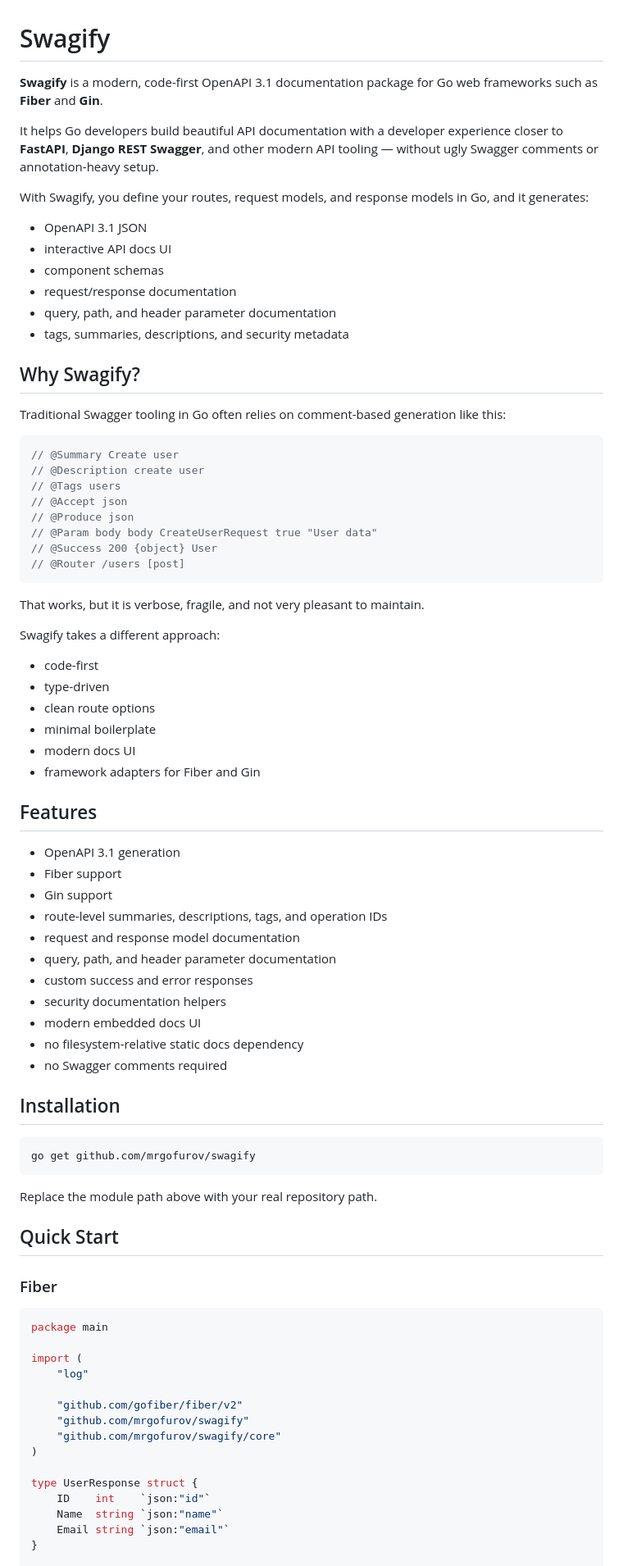
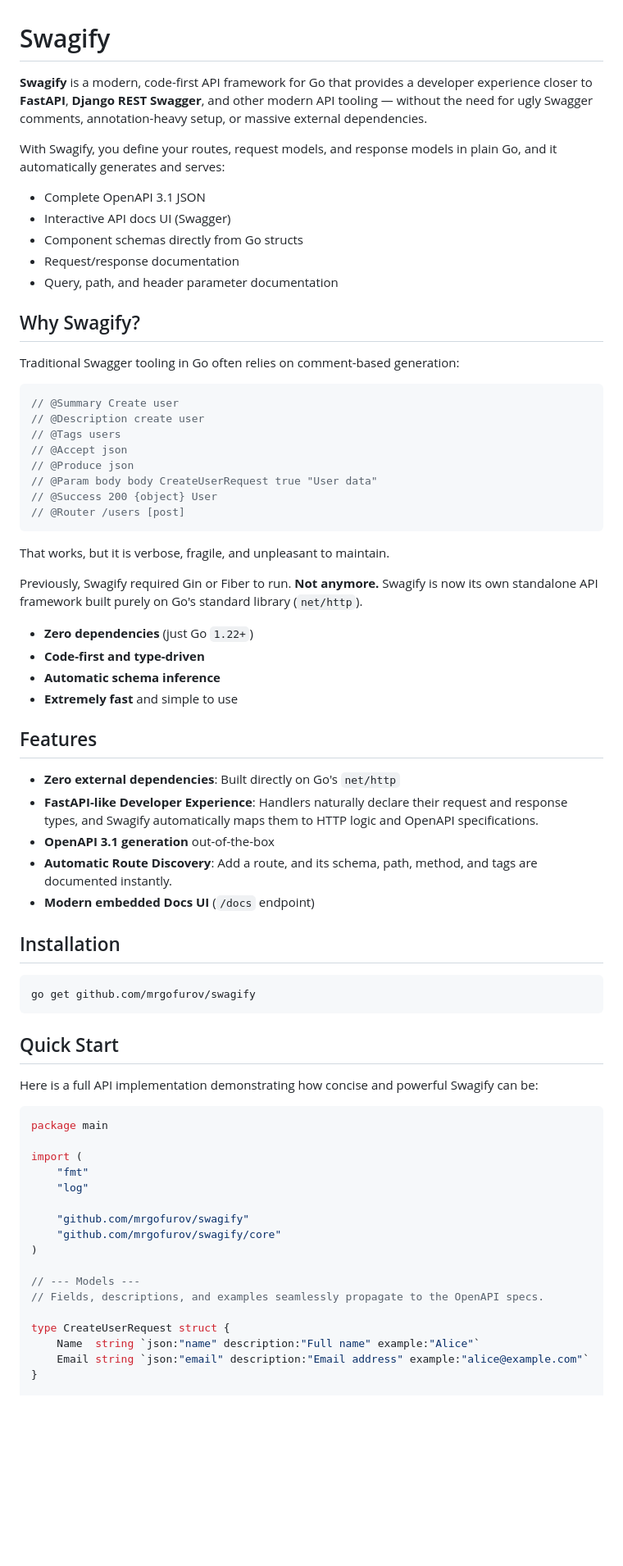
Before and after one commit to mrgofurov/swagify, a Markdown page: README.md, the part around one of its changes. Shown at 82% size. GitHub-like rendering; blank space fills up the shorter version.

````diff
--- a/README.md
+++ b/README.md
@@ -1,21 +1,18 @@
 # Swagify
 
-**Swagify** is a modern, code-first OpenAPI 3.1 documentation package for Go web frameworks such as **Fiber** and **Gin**.
+**Swagify** is a modern, code-first API framework for Go that provides a developer experience closer to **FastAPI**, **Django REST Swagger**, and other modern API tooling — without the need for ugly Swagger comments, annotation-heavy setup, or massive external dependencies.
 
-It helps Go developers build beautiful API documentation with a developer experience closer to **FastAPI**, **Django REST Swagger**, and other modern API tooling — without ugly Swagger comments or annotation-heavy setup.
+With Swagify, you define your routes, request models, and response models in plain Go, and it automatically generates and serves:
 
-With Swagify, you define your routes, request models, and response models in Go, and it generates:
-
-- OpenAPI 3.1 JSON
-- interactive API docs UI
-- component schemas
-- request/response documentation
-- query, path, and header parameter documentation
-- tags, summaries, descriptions, and security metadata
+- Complete OpenAPI 3.1 JSON
+- Interactive API docs UI (Swagger)
+- Component schemas directly from Go structs
+- Request/response documentation
+- Query, path, and header parameter documentation
 
 ## Why Swagify?
 
-Traditional Swagger tooling in Go often relies on comment-based generation like this:
+Traditional Swagger tooling in Go often relies on comment-based generation:
 
 ```go
 // @Summary Create user
@@ -27,30 +24,22 @@ Traditional Swagger tooling in Go often relies on comment-based generation like
 // @Success 200 {object} User
 // @Router /users [post]
 ```
-That works, but it is verbose, fragile, and not very pleasant to maintain.
+That works, but it is verbose, fragile, and unpleasant to maintain.
 
-Swagify takes a different approach:
+Previously, Swagify required Gin or Fiber to run. **Not anymore.** Swagify is now its own standalone API framework built purely on Go's standard library (`net/http`).
 
-- code-first
-- type-driven
-- clean route options
-- minimal boilerplate
-- modern docs UI
-- framework adapters for Fiber and Gin
+- **Zero dependencies** (just Go `1.22+`)
+- **Code-first and type-driven**
+- **Automatic schema inference**
+- **Extremely fast** and simple to use
 
 ## Features
 
-- OpenAPI 3.1 generation
-- Fiber support
-- Gin support
-- route-level summaries, descriptions, tags, and operation IDs
-- request and response model documentation
-- query, path, and header parameter documentation
-- custom success and error responses
-- security documentation helpers
-- modern embedded docs UI
-- no filesystem-relative static docs dependency
-- no Swagger comments required
+- **Zero external dependencies**: Built directly on Go's `net/http`
+- **FastAPI-like Developer Experience**: Handlers naturally declare their request and response types, and Swagify automatically maps them to HTTP logic and OpenAPI specifications.
+- **OpenAPI 3.1 generation** out-of-the-box
+- **Automatic Route Discovery**: Add a route, and its schema, path, method, and tags are documented instantly.
+- **Modern embedded Docs UI** (`/docs` endpoint)
 
 ## Installation
 
@@ -58,26 +47,26 @@ Swagify takes a different approach:
 go get github.com/mrgofurov/swagify
 ```
 
-Replace the module path above with your real repository path.
-
 ## Quick Start
 
-### Fiber
+Here is a full API implementation demonstrating how concise and powerful Swagify can be:
 
 ```go
 package main
 
 import (
+	"fmt"
 	"log"
 
-	"github.com/gofiber/fiber/v2"
 	"github.com/mrgofurov/swagify"
 	"github.com/mrgofurov/swagify/core"
 )
 
-type UserResponse struct {
-	ID    int    `json:"id"`
-	Name  string `json:"name"`
-	Email string `json:"email"`
+// --- Models ---
+// Fields, descriptions, and examples seamlessly propagate to the OpenAPI specs.
+
+type CreateUserRequest struct {
+	Name  string `json:"name" description:"Full name" example:"Alice"`
+	Email string `json:"email" description:"Email address" example:"alice@example.com"`
 }
 
````
Also changed, not shown: other parts of README.md (+70 -213 lines).
